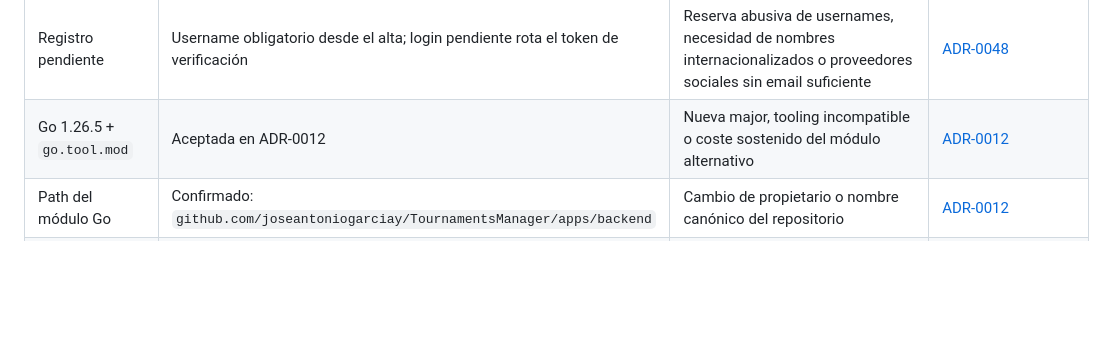
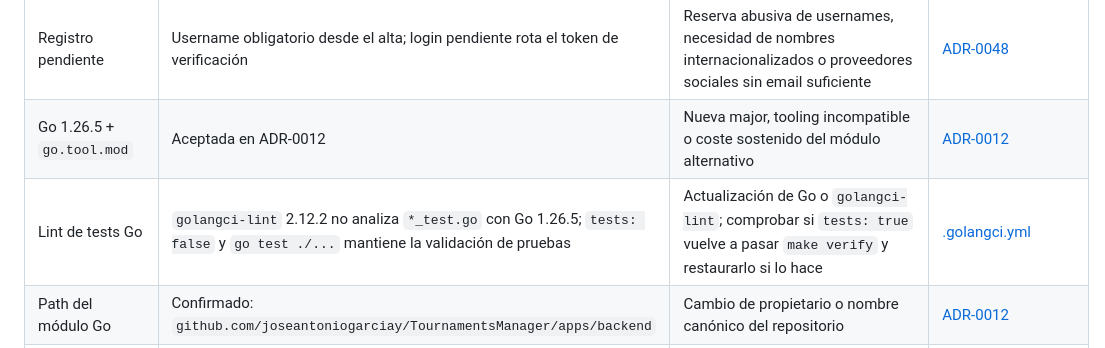
Before and after one commit to joseantoniogarciay/TournamentsManager, a Markdown page: docs/governance/DECISIONS_TO_REVISIT.md, the part around the change. Drawn GitHub-style; blank space fills up the shorter version.

```diff
--- a/docs/governance/DECISIONS_TO_REVISIT.md
+++ b/docs/governance/DECISIONS_TO_REVISIT.md
@@ -33,6 +33,7 @@ ADR: enlaza la decisión y define qué evidencia obliga a reabrirla.
 | Esquema PostgreSQL inicial | Migraciones secuenciales, UUIDv7 nativo y sqlc desde las migraciones | Colisiones de numeración, análisis sqlc insuficiente o coste de índices UUIDv7 | [ADR-0047](../adr/0047-organize-initial-postgresql-schema-and-sqlc.md) |
 | Registro pendiente | Username obligatorio desde el alta; login pendiente rota el token de verificación | Reserva abusiva de usernames, necesidad de nombres internacionalizados o proveedores sociales sin email suficiente | [ADR-0048](../adr/0048-require-username-at-registration-and-rotate-verification.md) |
 | Go 1.26.5 + `go.tool.mod`             | Aceptada en ADR-0012                                                        | Nueva major, tooling incompatible o coste sostenido del módulo alternativo                                                          | [ADR-0012](../adr/0012-pin-go-toolchain-and-isolate-tools.md)               |
+| Lint de tests Go                      | `golangci-lint` 2.12.2 no analiza `*_test.go` con Go 1.26.5; `tests: false` y `go test ./...` mantiene la validación de pruebas | Actualización de Go o `golangci-lint`; comprobar si `tests: true` vuelve a pasar `make verify` y restaurarlo si lo hace | [.golangci.yml](../../apps/backend/.golangci.yml) |
 | Path del módulo Go                    | Confirmado: `github.com/joseantoniogarciay/TournamentsManager/apps/backend` | Cambio de propietario o nombre canónico del repositorio                                                                             | [ADR-0012](../adr/0012-pin-go-toolchain-and-isolate-tools.md)               |
 | Cloud agnostic                        | Principio                                                                   | Cuando una abstracción añada más coste que portabilidad                                                                             | [ARCHITECTURE.md](../engineering/ARCHITECTURE.md)                           |
 | Modelo inicial de liga                | Liga de fútbol a una vuelta; publicación editable hasta inicio; resultados 3-1-0, bajas a 3-0 uniforme y visibilidad no listada | Doble vuelta, incidencias tipadas, cambios tras inicio, abuso de enlaces/asignaciones, avisos o jugadores | [ADR-0040](../adr/0040-make-published-leagues-editable-until-start.md), [ADR-0041](../adr/0041-continue-league-after-team-withdrawal-with-3-0-results.md) |
```
Also changed, not shown: docs/project/LEARNING.md (+14 -0 lines).
